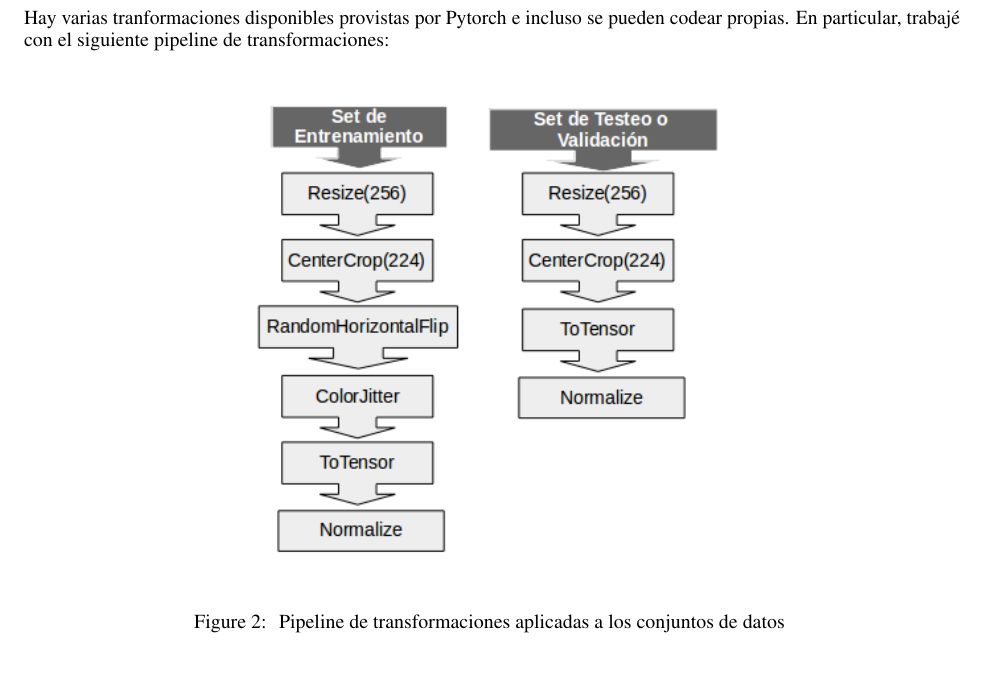
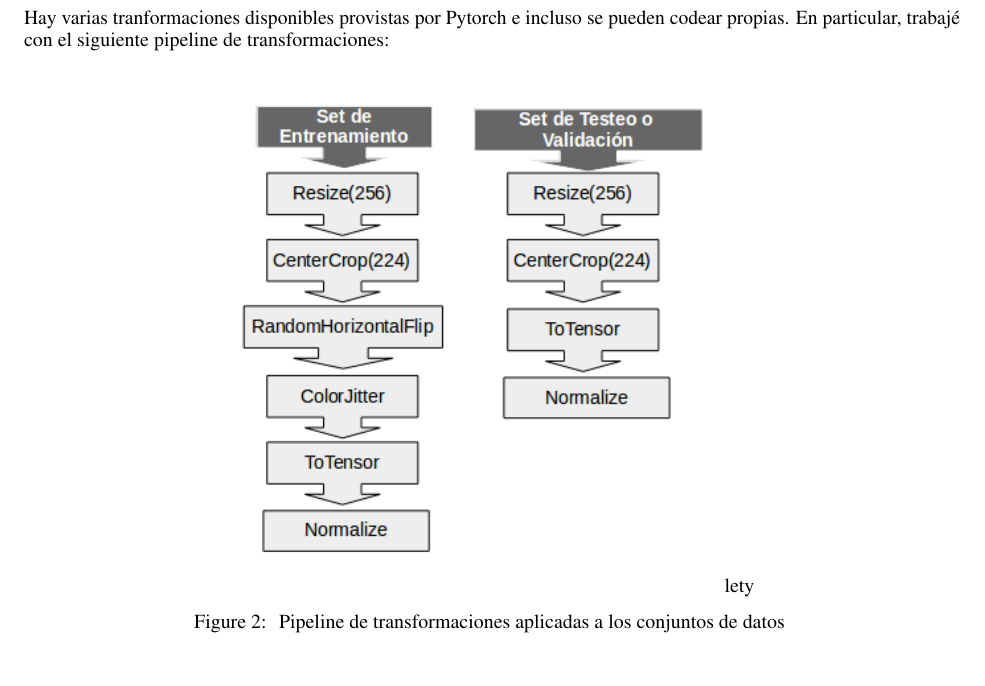
Before and after one commit to letyrodridc/competenciaECI2019, a LaTeX paper (report/ECI2019-Despegar-Reporte-letyrodri.tex): part of page 2 of 5, cut so that both start at the same text. Compiled offline with pdfLaTeX.

Commit message:
cambios en reporte

```diff
--- a/report/ECI2019-Despegar-Reporte-letyrodri.tex
+++ b/report/ECI2019-Despegar-Reporte-letyrodri.tex
@@ -75,7 +75,7 @@ Hay varias tranformaciones disponibles provistas por Pytorch e incluso se pueden
 
 \begin{figure}[H]
   \begin{center}
-    \includegraphics[width=250px]{img/transformaciones.png}
+    \includegraphics[width=250px]{img/transformaciones.png}lety
     \caption{ Pipeline de transformaciones aplicadas a los conjuntos de datos }
     \label{conn}
   \end{center}
```
